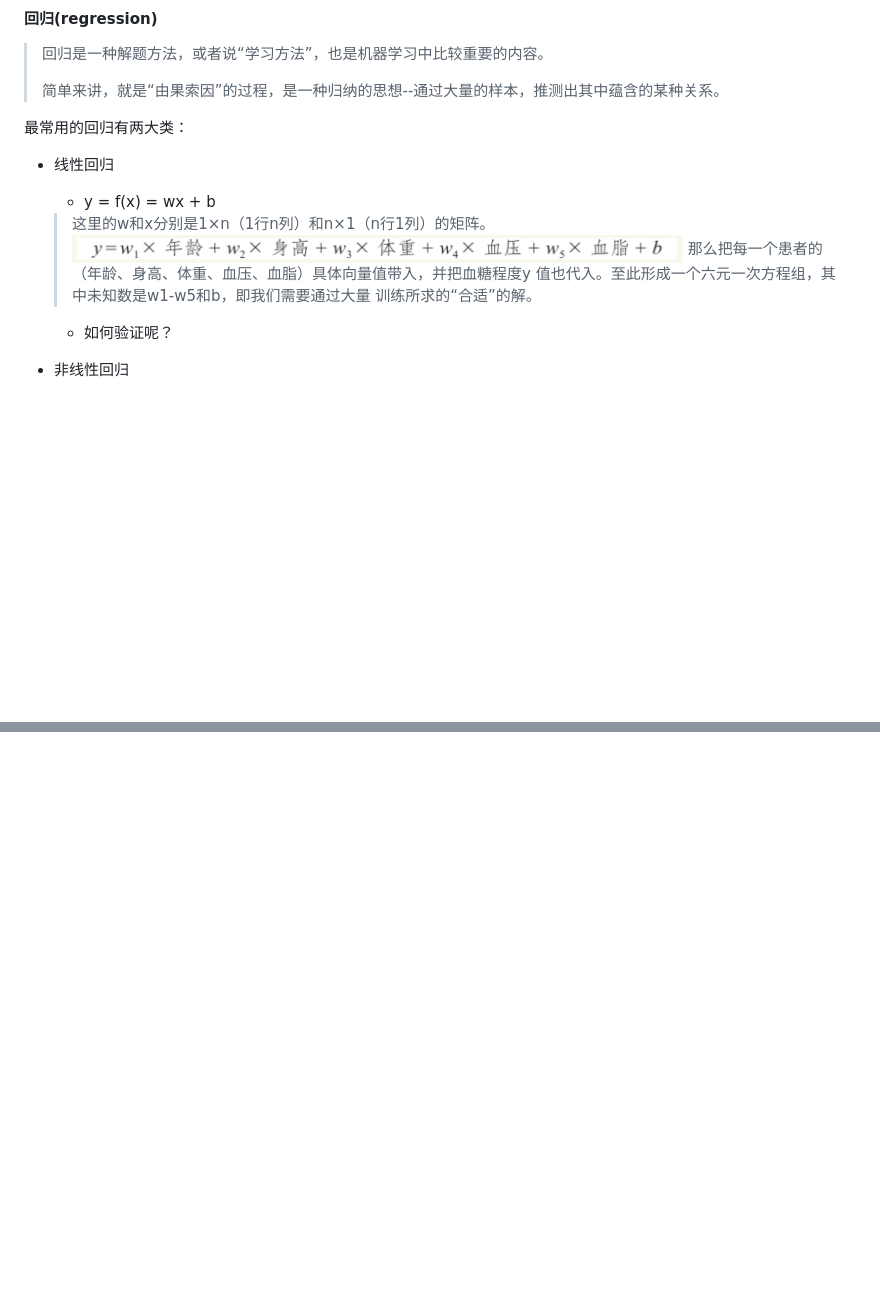
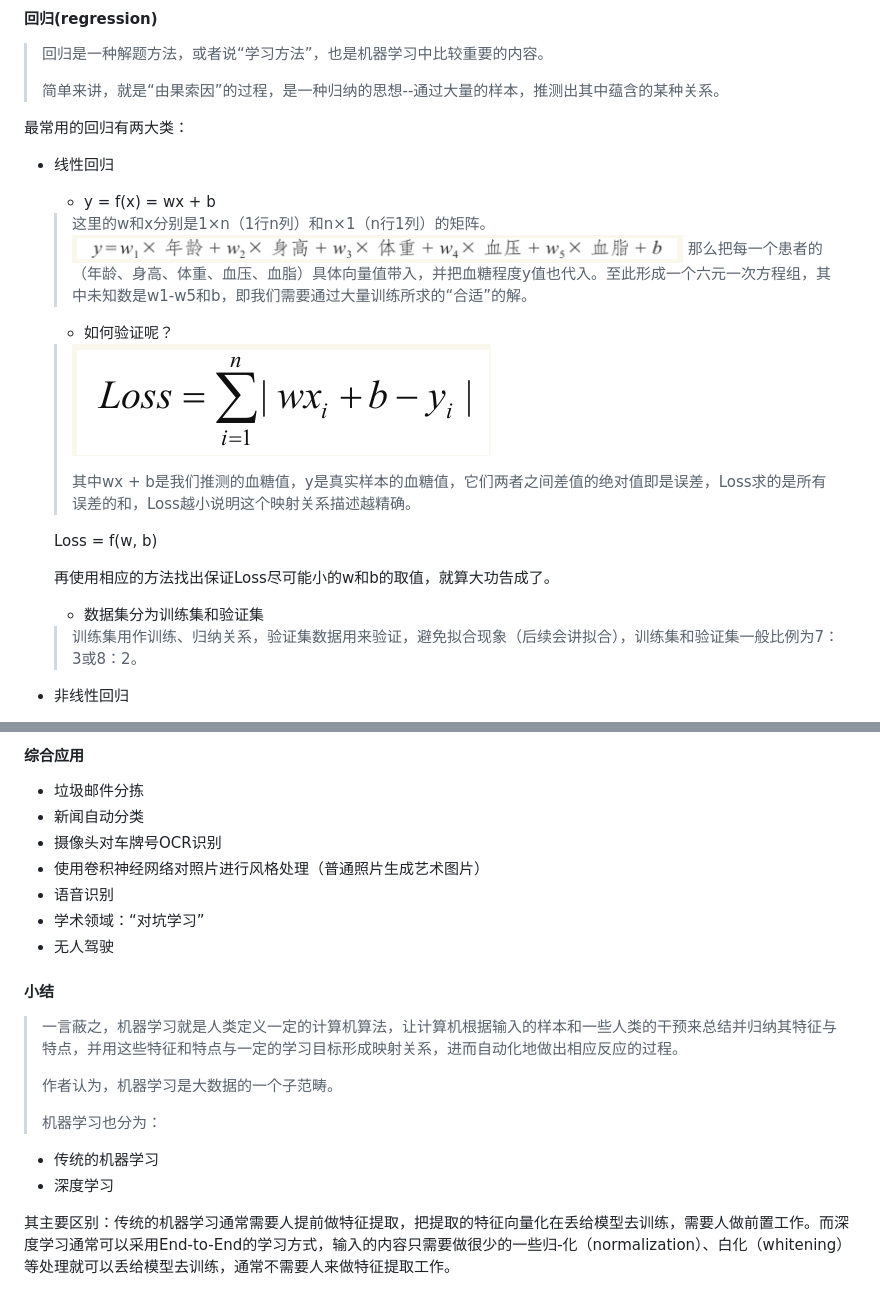
Before and after one commit to dreamkong/Reading-notes, a Markdown page: 白话深度学习与TensorFlow/第一章 机器学习是什么.md, 2 parts joined by grey strips. GitHub-like rendering; blank space fills up the shorter version.

```diff
--- a/白话深度学习与TensorFlow/第一章 机器学习是什么.md
+++ b/白话深度学习与TensorFlow/第一章 机器学习是什么.md
@@ -41,9 +41,20 @@
 	* y = f(x) = wx + b
 
 	>这里的w和x分别是1×n（1行n列）和n×1（n行1列）的矩阵。
-	![](1-2.png)
-	那么把每一个患者的（年龄、身高、体重、血压、血脂）具体向量值带入，并把血糖程度y	值也代入。至此形成一个六元一次方程组，其中未知数是w1-w5和b，即我们需要通过大量	训练所求的“合适”的解。
+	![](img/1-2.png)
+	那么把每一个患者的（年龄、身高、体重、血压、血脂）具体向量值带入，并把血糖程度y值也代入。至此形成一个六元一次方程组，其中未知数是w1-w5和b，即我们需要通过大量训练所求的“合适”的解。
 
 	* 如何验证呢？
+
+	>![](img/1-3.png)
 	>
+	>其中wx + b是我们推测的血糖值，y是真实样本的血糖值，它们两者之间差值的绝对值即是误差，Loss求的是所有误差的和，Loss越小说明这个映射关系描述越精确。
+	>
+	 Loss = f(w, b)
+	>
+	 再使用相应的方法找出保证Loss尽可能小的w和b的取值，就算大功告成了。
+
+	* 数据集分为训练集和验证集
+
+	>训练集用作训练、归纳关系，验证集数据用来验证，避免拟合现象（后续会讲拟合），训练集和验证集一般比例为7：3或8：2。
 * 非线性回归
@@ -49,0 +82,20 @@
+#### 综合应用
+* 垃圾邮件分拣
+* 新闻自动分类
+* 摄像头对车牌号OCR识别
+* 使用卷积神经网络对照片进行风格处理（普通照片生成艺术图片）
+* 语音识别
+* 学术领域：“对坑学习”
+* 无人驾驶
+
+#### 小结
+>一言蔽之，机器学习就是人类定义一定的计算机算法，让计算机根据输入的样本和一些人类的干预来总结并归纳其特征与特点，并用这些特征和特点与一定的学习目标形成映射关系，进而自动化地做出相应反应的过程。
+>
+>作者认为，机器学习是大数据的一个子范畴。
+>
+>机器学习也分为：
+>
+* 传统的机器学习
+* 深度学习
+>
+其主要区别：传统的机器学习通常需要人提前做特征提取，把提取的特征向量化在丢给模型去训练，需要人做前置工作。而深度学习通常可以采用End-to-End的学习方式，输入的内容只需要做很少的一些归-化（normalization）、白化（whitening）等处理就可以丢给模型去训练，通常不需要人来做特征提取工作。
```
Also changed, not shown: other parts of 白话深度学习与TensorFlow/第一章 机器学习是什么.md (+22 -1 lines), 白话深度学习与TensorFlow/img/1-1.png (renamed from 白话深度学习与TensorFlow/1-1.png), 白话深度学习与TensorFlow/img/1-2.png (renamed from 白话深度学习与TensorFlow/1-2.png), 白话深度学习与TensorFlow/img/1-3.png (renamed from 白话深度学习与TensorFlow/1-3.png), 白话深度学习与TensorFlow/img/1-4.png (added), 白话深度学习与TensorFlow/img/1-5.png (added), 白话深度学习与TensorFlow/img/1-6.png (added).
